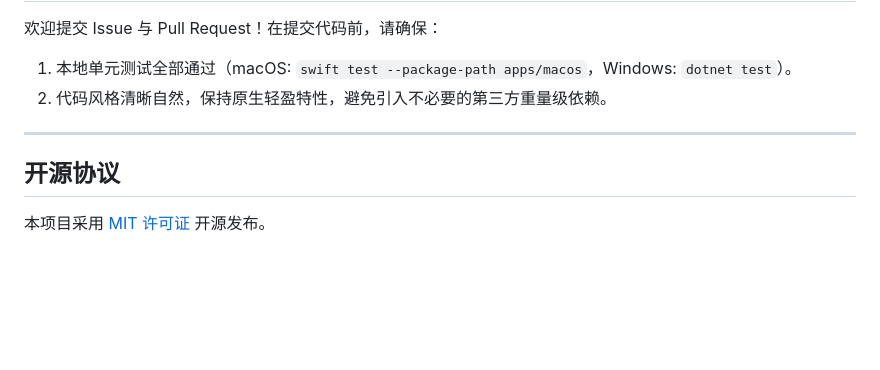
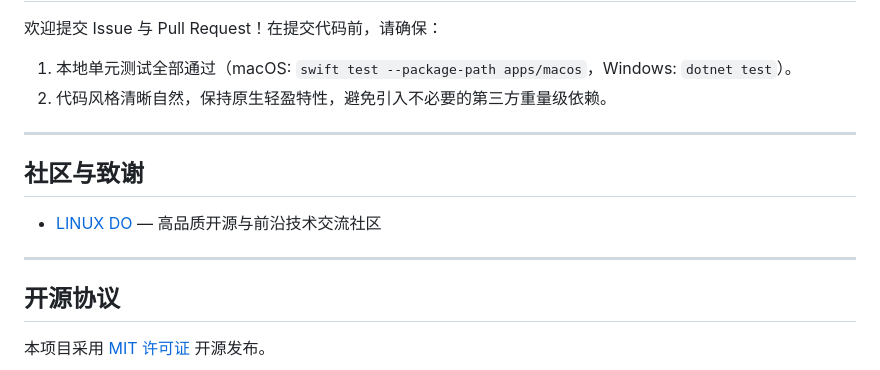
Before and after one commit to ldjx7/Polyglance, a Markdown page: README.md, the part around one of its changes. Drawn GitHub-style; blank space fills up the shorter version.

Commit message:
docs: add LINUX DO community badge and backlink

```diff
--- a/README.md
+++ b/README.md
@@ -132,6 +134,12 @@ dotnet test apps\windows\Polyglance.sln --configuration Release
 
 ---
 
+## 社区与致谢
+
+- [LINUX DO](https://linux.do) — 高品质开源与前沿技术交流社区
+
+---
+
 ## 开源协议
 
 本项目采用 [MIT 许可证](LICENSE) 开源发布。
```
Also changed, not shown: other parts of README.md (+2 -0 lines).
